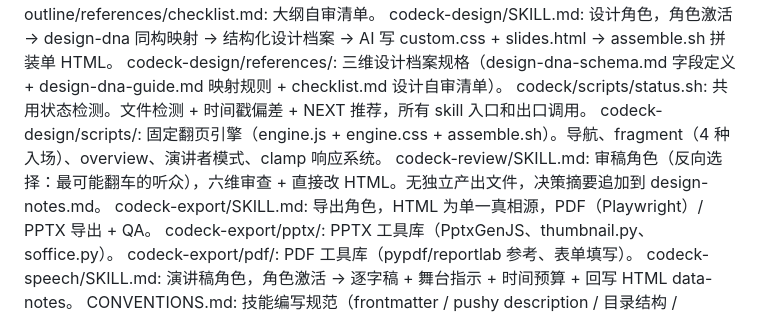
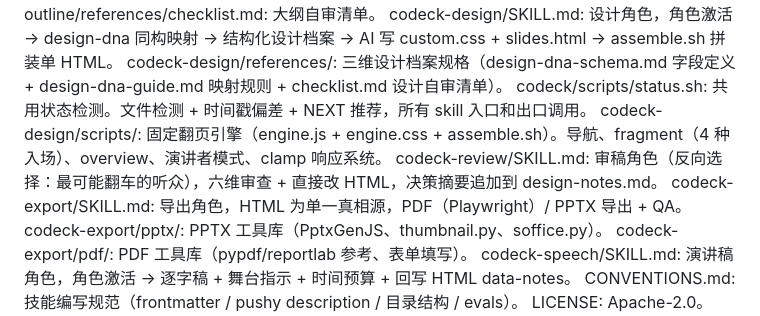
Before and after one commit to hiyeshu/codeck, a Markdown page: skills/CLAUDE.md, the part around the change. Drawn GitHub-style.

```diff
--- a/skills/CLAUDE.md
+++ b/skills/CLAUDE.md
@@ -8,7 +8,7 @@ codeck-design/SKILL.md: 设计角色，角色激活 → design-dna 同构映射
 codeck-design/references/: 三维设计档案规格（design-dna-schema.md 字段定义 + design-dna-guide.md 映射规则 + checklist.md 设计自审清单）。
 codeck/scripts/status.sh: 共用状态检测。文件检测 + 时间戳偏差 + NEXT 推荐，所有 skill 入口和出口调用。
 codeck-design/scripts/: 固定翻页引擎（engine.js + engine.css + assemble.sh）。导航、fragment（4 种入场）、overview、演讲者模式、clamp 响应系统。
-codeck-review/SKILL.md: 审稿角色（反向选择：最可能翻车的听众），六维审查 + 直接改 HTML。无独立产出文件，决策摘要追加到 design-notes.md。
+codeck-review/SKILL.md: 审稿角色（反向选择：最可能翻车的听众），六维审查 + 直接改 HTML，决策摘要追加到 design-notes.md。
 codeck-export/SKILL.md: 导出角色，HTML 为单一真相源，PDF（Playwright）/ PPTX 导出 + QA。
 codeck-export/pptx/: PPTX 工具库（PptxGenJS、thumbnail.py、soffice.py）。
 codeck-export/pdf/: PDF 工具库（pypdf/reportlab 参考、表单填写）。
```
Also changed, not shown: skills/codeck-review/SKILL.md (+0 -3 lines).
